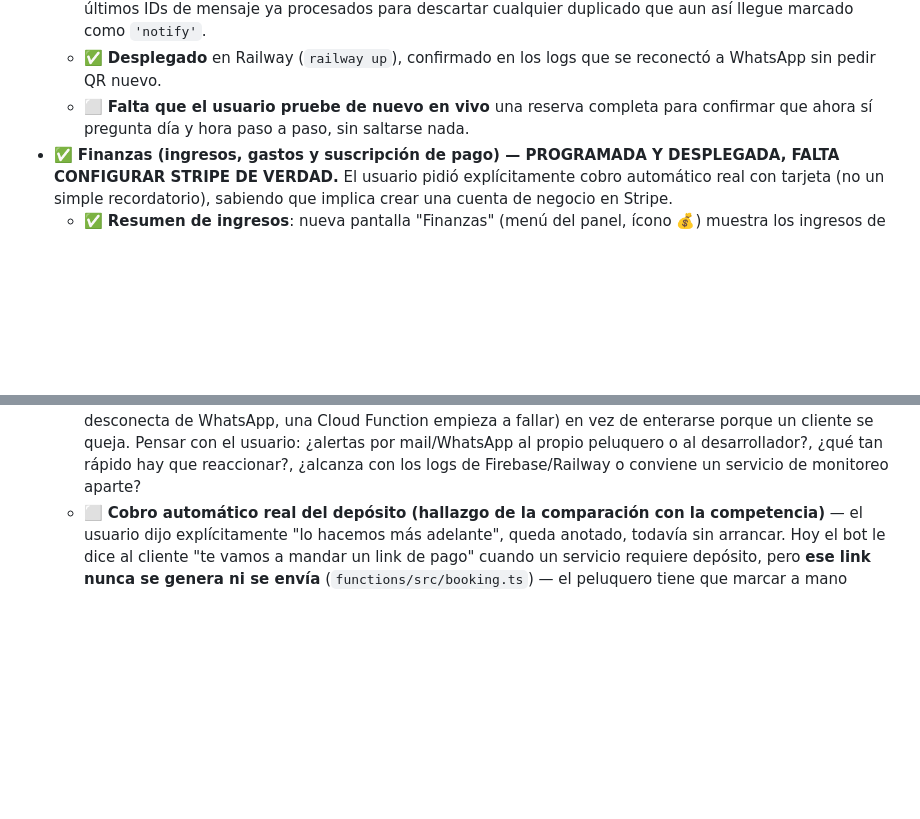
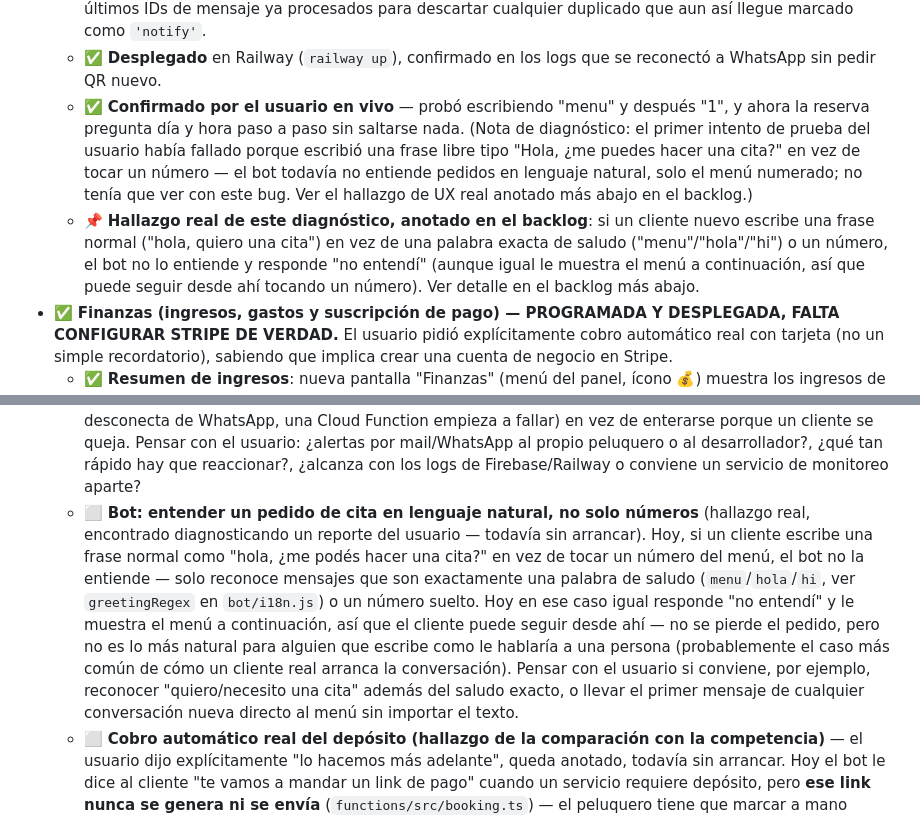
Before and after one commit to bircathamazon-debug/whatapp, a Markdown page: CLAUDE.md, 2 parts joined by grey strips. GitHub-like rendering; blank space fills up the shorter version.

Commit message:
Confirmar en la memoria que el arreglo de mensajes duplicados funciona
El usuario probó en vivo (menu -> 1) y confirmó que la reserva ahora
pregunta día y hora paso a paso sin saltarse nada. Se documenta también
un hallazgo real del diagnóstico: el bot todavía no entiende un pedido
de cita en lenguaje natural, solo saludo exacto o números — queda
anotado en el backlog para retomar más adelante.

Co-Authored-By: Claude Sonnet 5 <noreply@anthropic.com>
Claude-Session: https://claude.ai/code/session_01SZVFk5Z8AzSzBWGWACf52T

```diff
--- a/CLAUDE.md
+++ b/CLAUDE.md
@@ -602,9 +602,20 @@ detalle técnico completo de arquitectura y setup.
     cualquier duplicado que aun así llegue marcado como `'notify'`.
   - ✅ **Desplegado** en Railway (`railway up`), confirmado en los logs
     que se reconectó a WhatsApp sin pedir QR nuevo.
-  - ⬜ **Falta que el usuario pruebe de nuevo en vivo** una reserva
-    completa para confirmar que ahora sí pregunta día y hora paso a
-    paso, sin saltarse nada.
+  - ✅ **Confirmado por el usuario en vivo** — probó escribiendo "menu"
+    y después "1", y ahora la reserva pregunta día y hora paso a paso
+    sin saltarse nada. (Nota de diagnóstico: el primer intento de
+    prueba del usuario había fallado porque escribió una frase libre
+    tipo "Hola, ¿me puedes hacer una cita?" en vez de tocar un número —
+    el bot todavía no entiende pedidos en lenguaje natural, solo el
+    menú numerado; no tenía que ver con este bug. Ver el hallazgo de UX
+    real anotado más abajo en el backlog.)
+  - 📌 **Hallazgo real de este diagnóstico, anotado en el backlog**: si
+    un cliente nuevo escribe una frase normal ("hola, quiero una cita")
+    en vez de una palabra exacta de saludo ("menu"/"hola"/"hi") o un
+    número, el bot no lo entiende y responde "no entendí" (aunque igual
+    le muestra el menú a continuación, así que puede seguir desde ahí
+    tocando un número). Ver detalle en el backlog más abajo.
 - ✅ **Finanzas (ingresos, gastos y suscripción de pago) — PROGRAMADA Y
   DESPLEGADA, FALTA CONFIGURAR STRIPE DE VERDAD.** El
   usuario pidió explícitamente cobro automático real con tarjeta (no un
@@ -720,6 +731,21 @@ detalle técnico completo de arquitectura y setup.
     usuario: ¿alertas por mail/WhatsApp al propio peluquero o al
     desarrollador?, ¿qué tan rápido hay que reaccionar?, ¿alcanza con los
     logs de Firebase/Railway o conviene un servicio de monitoreo aparte?
+  - ⬜ **Bot: entender un pedido de cita en lenguaje natural, no solo
+    números** (hallazgo real, encontrado diagnosticando un reporte del
+    usuario — todavía sin arrancar). Hoy, si un cliente escribe una
+    frase normal como "hola, ¿me podés hacer una cita?" en vez de tocar
+    un número del menú, el bot no la entiende — solo reconoce mensajes
+    que son exactamente una palabra de saludo (`menu`/`hola`/`hi`, ver
+    `greetingRegex` en `bot/i18n.js`) o un número suelto. Hoy en ese
+    caso igual responde "no entendí" y le muestra el menú a
+    continuación, así que el cliente puede seguir desde ahí — no se
+    pierde el pedido, pero no es lo más natural para alguien que
+    escribe como le hablaría a una persona (probablemente el caso más
+    común de cómo un cliente real arranca la conversación). Pensar con
+    el usuario si conviene, por ejemplo, reconocer "quiero/necesito
+    una cita" además del saludo exacto, o llevar el primer mensaje de
+    cualquier conversación nueva directo al menú sin importar el texto.
   - ⬜ **Cobro automático real del depósito (hallazgo de la comparación
     con la competencia)** — el usuario dijo explícitamente "lo hacemos
     más adelante", queda anotado, todavía sin arrancar. Hoy el bot le
```
